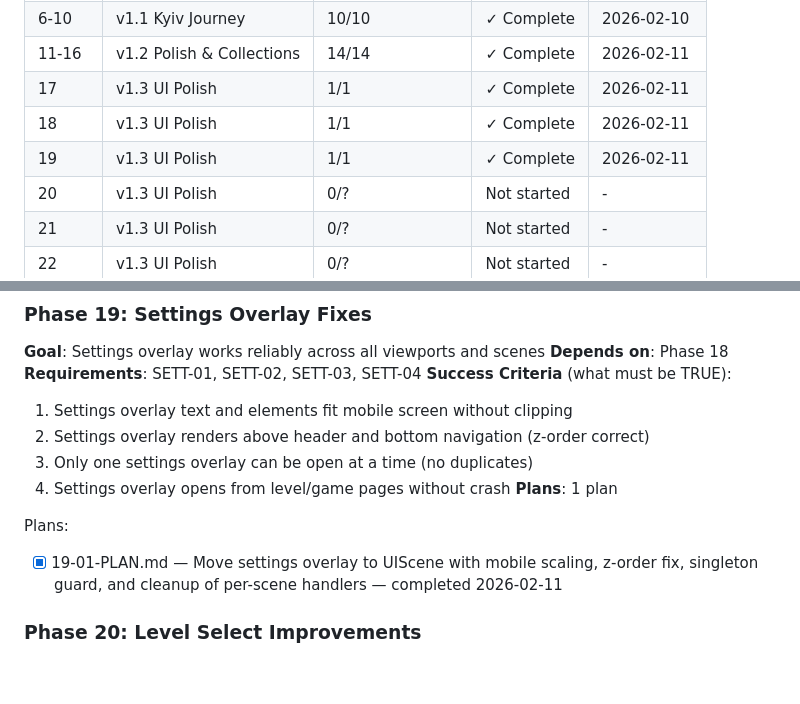
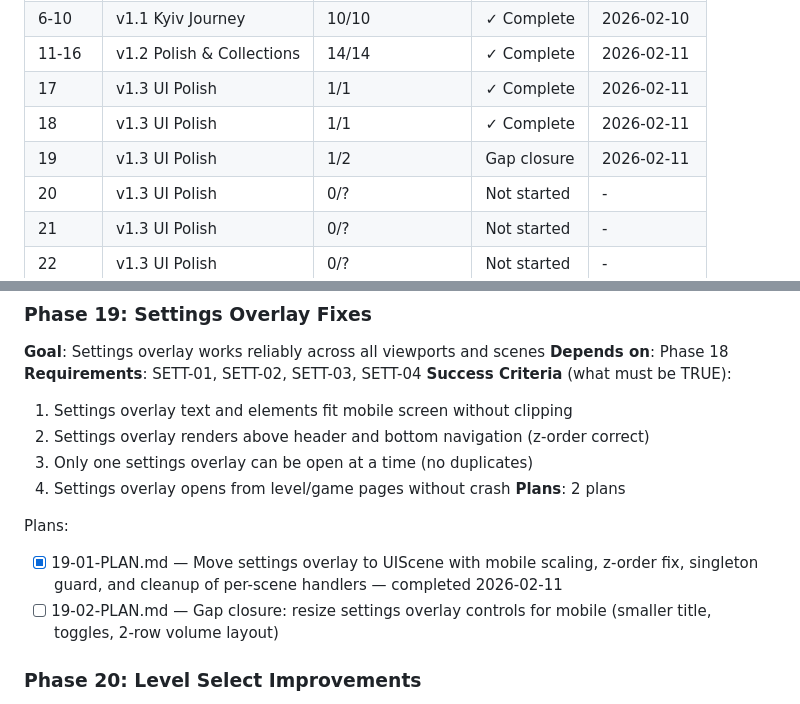
Before and after one commit to yualgit/klo-game-prototype, a Markdown page: .planning/ROADMAP.md, 2 parts joined by grey strips. GitHub-like rendering; blank space fills up the shorter version.

Commit message:
docs(19): create gap closure plan for settings overlay mobile sizing

```diff
--- a/.planning/ROADMAP.md
+++ b/.planning/ROADMAP.md
@@ -16,7 +16,7 @@
 | 11-16 | v1.2 Polish & Collections | 14/14 | ✓ Complete | 2026-02-11 |
 | 17 | v1.3 UI Polish | 1/1 | ✓ Complete | 2026-02-11 |
 | 18 | v1.3 UI Polish | 1/1 | ✓ Complete | 2026-02-11 |
-| 19 | v1.3 UI Polish | 1/1 | ✓ Complete | 2026-02-11 |
+| 19 | v1.3 UI Polish | 1/2 | Gap closure | 2026-02-11 |
 | 20 | v1.3 UI Polish | 0/? | Not started | - |
 | 21 | v1.3 UI Polish | 0/? | Not started | - |
 | 22 | v1.3 UI Polish | 0/? | Not started | - |
@@ -62,10 +62,11 @@ Plans:
   2. Settings overlay renders above header and bottom navigation (z-order correct)
   3. Only one settings overlay can be open at a time (no duplicates)
   4. Settings overlay opens from level/game pages without crash
-**Plans**: 1 plan
+**Plans**: 2 plans
 
 Plans:
 - [x] 19-01-PLAN.md — Move settings overlay to UIScene with mobile scaling, z-order fix, singleton guard, and cleanup of per-scene handlers — completed 2026-02-11
+- [ ] 19-02-PLAN.md — Gap closure: resize settings overlay controls for mobile (smaller title, toggles, 2-row volume layout)
 
 ### Phase 20: Level Select Improvements
 **Goal**: Level select displays all nodes on mobile and buttons remain interactive
```
Also changed, not shown: 1 other file.
